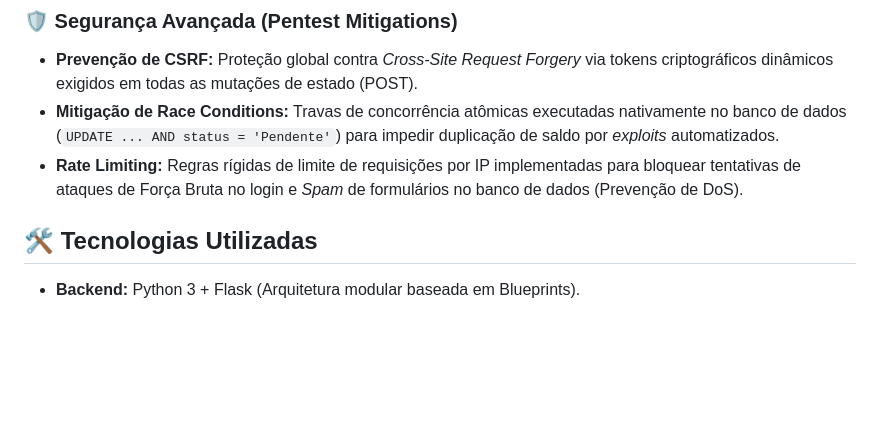
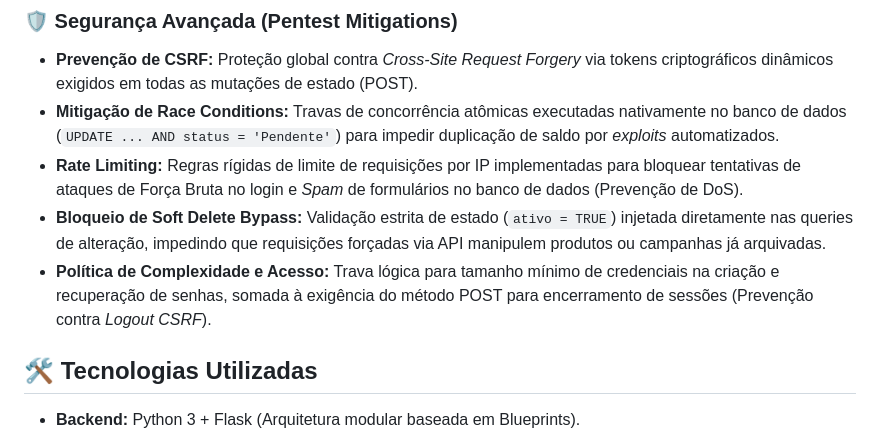
Before and after one commit to rafaelpradoj/amparo-tech, a Markdown page: README.md, the part around the change. GitHub-like rendering; blank space fills up the shorter version.

Commit message:
Enhance security section in README with new measures
Added security measures against soft delete bypass and enforced credential complexity policies.

```diff
--- a/README.md
+++ b/README.md
@@ -21,6 +21,8 @@ O **AmparoTech** é uma plataforma web desenvolvida para conectar a solidariedad
 * **Prevenção de CSRF:** Proteção global contra *Cross-Site Request Forgery* via tokens criptográficos dinâmicos exigidos em todas as mutações de estado (POST).
 * **Mitigação de Race Conditions:** Travas de concorrência atômicas executadas nativamente no banco de dados (`UPDATE ... AND status = 'Pendente'`) para impedir duplicação de saldo por *exploits* automatizados.
 * **Rate Limiting:** Regras rígidas de limite de requisições por IP implementadas para bloquear tentativas de ataques de Força Bruta no login e *Spam* de formulários no banco de dados (Prevenção de DoS).
+* **Bloqueio de Soft Delete Bypass:** Validação estrita de estado (`ativo = TRUE`) injetada diretamente nas queries de alteração, impedindo que requisições forçadas via API manipulem produtos ou campanhas já arquivadas.
+* **Política de Complexidade e Acesso:** Trava lógica para tamanho mínimo de credenciais na criação e recuperação de senhas, somada à exigência do método POST para encerramento de sessões (Prevenção contra *Logout CSRF*).
 
 ## 🛠️ Tecnologias Utilizadas
 
```
